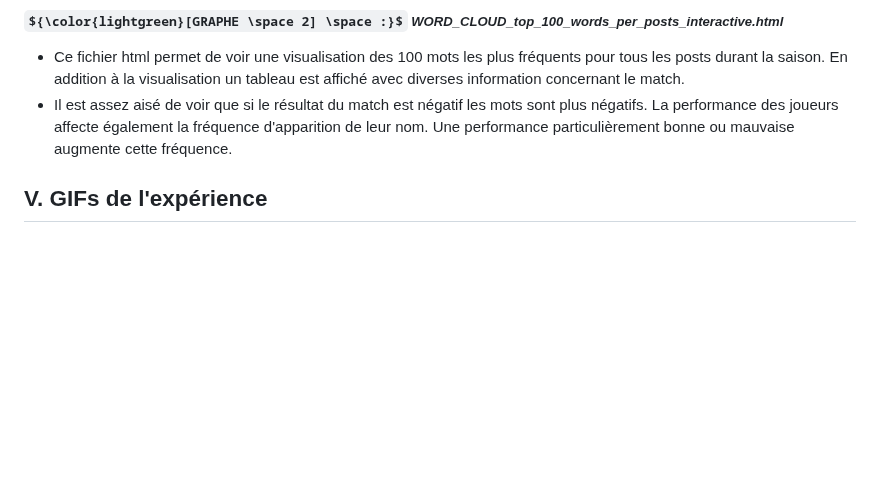
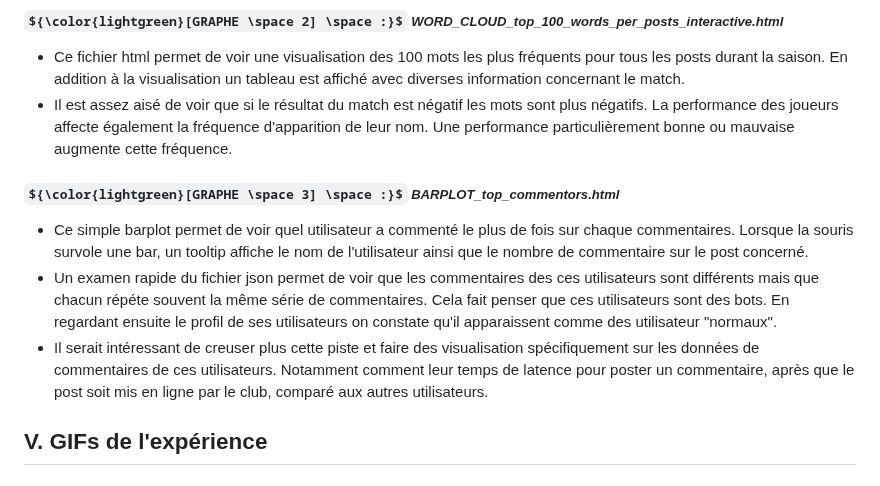
Before and after one commit to MPR329/D3_ISH, a Markdown page: README.md, the part around the change. Drawn GitHub-style; some formulas as TeX source; blank space fills up the shorter version.

```diff
--- a/README.md
+++ b/README.md
@@ -47,6 +47,12 @@ Le projet comporte 3 visualisations :
 * Ce fichier html permet de voir une visualisation des 100 mots les plus fréquents pour tous les posts durant la saison. En addition à la visualisation un tableau est affiché avec diverses information concernant le match.
 * Il est assez aisé de voir que si le résultat du match est négatif les mots sont plus négatifs. La performance des joueurs affecte également la fréquence d'apparition de leur nom. Une performance particulièrement bonne ou mauvaise augmente cette fréquence.
 
+##### ${\color{lightgreen}[GRAPHE \space 3] \space :}$ _BARPLOT_top_commentors.html_
+* Ce simple barplot permet de voir quel utilisateur a commenté le plus de fois sur chaque commentaires. Lorsque la souris survole une bar, un tooltip affiche le nom de l'utilisateur ainsi que le nombre de commentaire sur le post concerné.
+* Un examen rapide du fichier json permet de voir que les commentaires des ces utilisateurs sont différents mais que chacun répéte souvent la même série de commentaires. Cela fait penser que ces utilisateurs sont des bots. En regardant ensuite le profil de ses utilisateurs on constate qu'il apparaissent comme des utilisateur "normaux".
+* Il serait intéressant de creuser plus cette piste et faire des visualisation spécifiquement sur les données de commentaires de ces utilisateurs. Notamment comment leur temps de latence pour poster un commentaire, après que le post soit mis en ligne par le club, comparé
+ aux autres utilisateurs.
+
 V. GIFs de l'expérience
 ------
 
```
